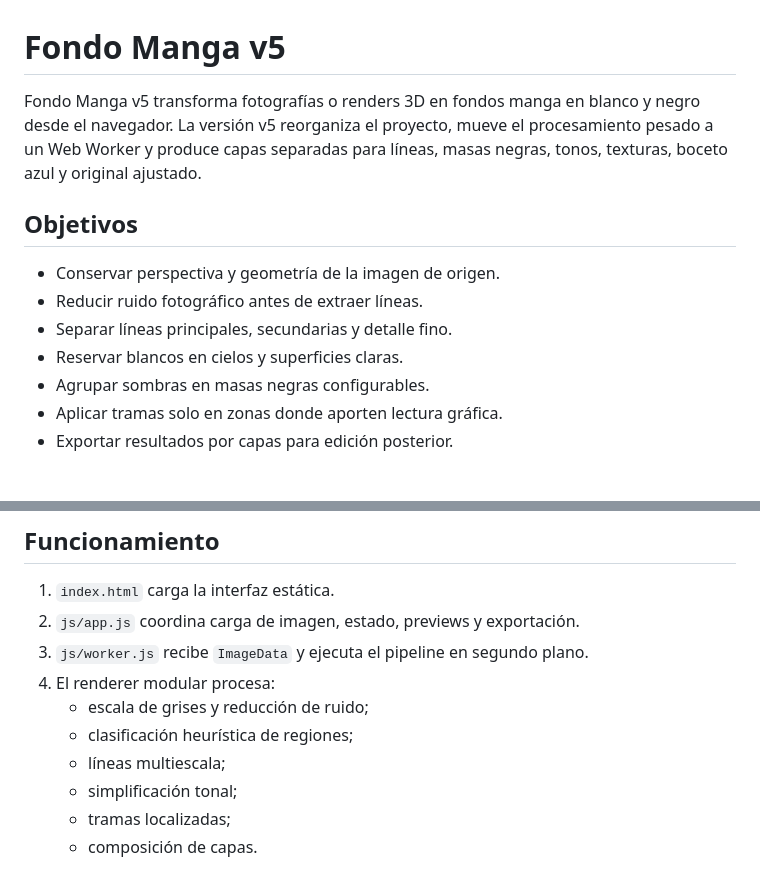
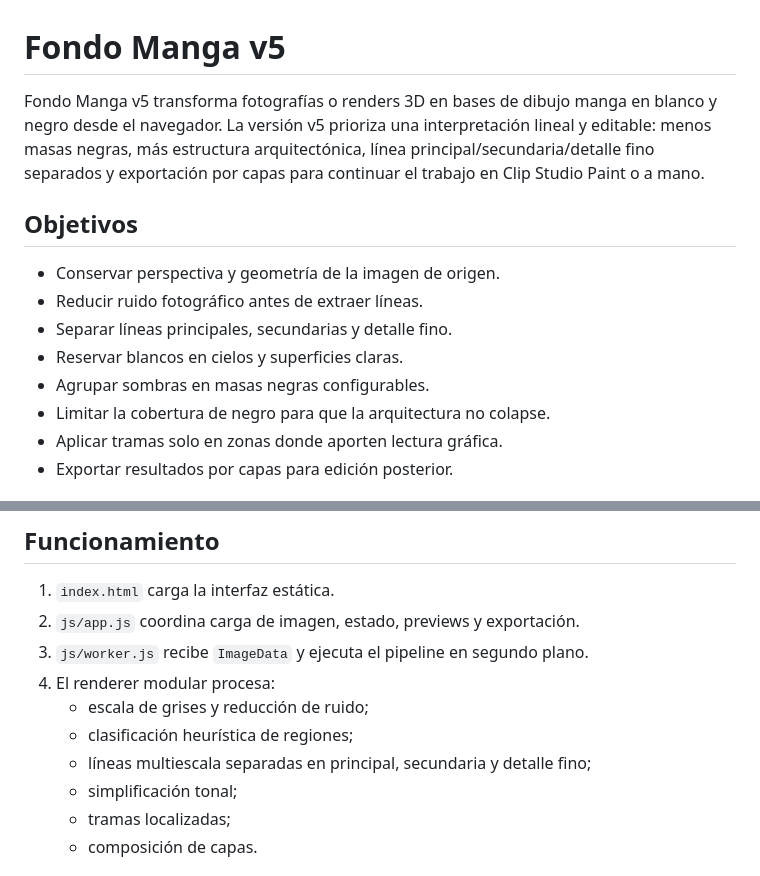
Before and after one commit to sumonteh/Fondo-manga, a Markdown page: README.md, 2 parts joined by grey strips. Rendered like a GitHub page.

```diff
--- a/README.md
+++ b/README.md
@@ -1,6 +1,6 @@
 # Fondo Manga v5
 
-Fondo Manga v5 transforma fotografías o renders 3D en fondos manga en blanco y negro desde el navegador. La versión v5 reorganiza el proyecto, mueve el procesamiento pesado a un Web Worker y produce capas separadas para líneas, masas negras, tonos, texturas, boceto azul y original ajustado.
+Fondo Manga v5 transforma fotografías o renders 3D en bases de dibujo manga en blanco y negro desde el navegador. La versión v5 prioriza una interpretación lineal y editable: menos masas negras, más estructura arquitectónica, línea principal/secundaria/detalle fino separados y exportación por capas para continuar el trabajo en Clip Studio Paint o a mano.
 
 ## Objetivos
 
@@ -9,6 +9,7 @@ Fondo Manga v5 transforma fotografías o renders 3D en fondos manga en blanco y
 - Separar líneas principales, secundarias y detalle fino.
 - Reservar blancos en cielos y superficies claras.
 - Agrupar sombras en masas negras configurables.
+- Limitar la cobertura de negro para que la arquitectura no colapse.
 - Aplicar tramas solo en zonas donde aporten lectura gráfica.
 - Exportar resultados por capas para edición posterior.
 
@@ -24,7 +25,7 @@ La imagen se procesa en el dispositivo del usuario. No se sube a servidores exte
 4. El renderer modular procesa:
    - escala de grises y reducción de ruido;
    - clasificación heurística de regiones;
-   - líneas multiescala;
+   - líneas multiescala separadas en principal, secundaria y detalle fino;
    - simplificación tonal;
    - tramas localizadas;
    - composición de capas.
```
Also changed, not shown: other parts of README.md (+23 -11 lines).
